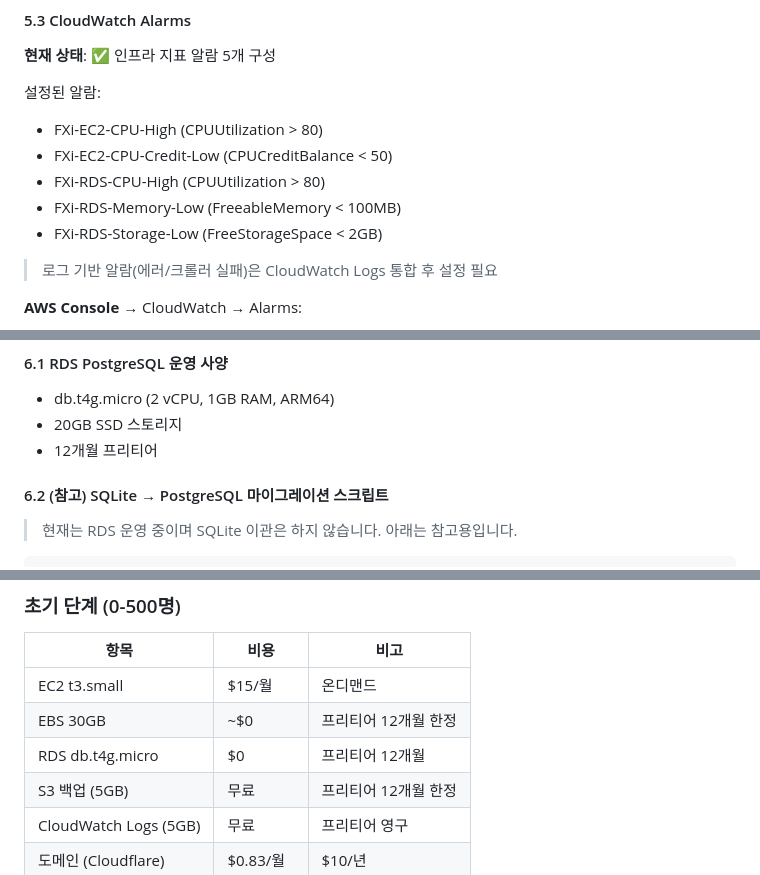
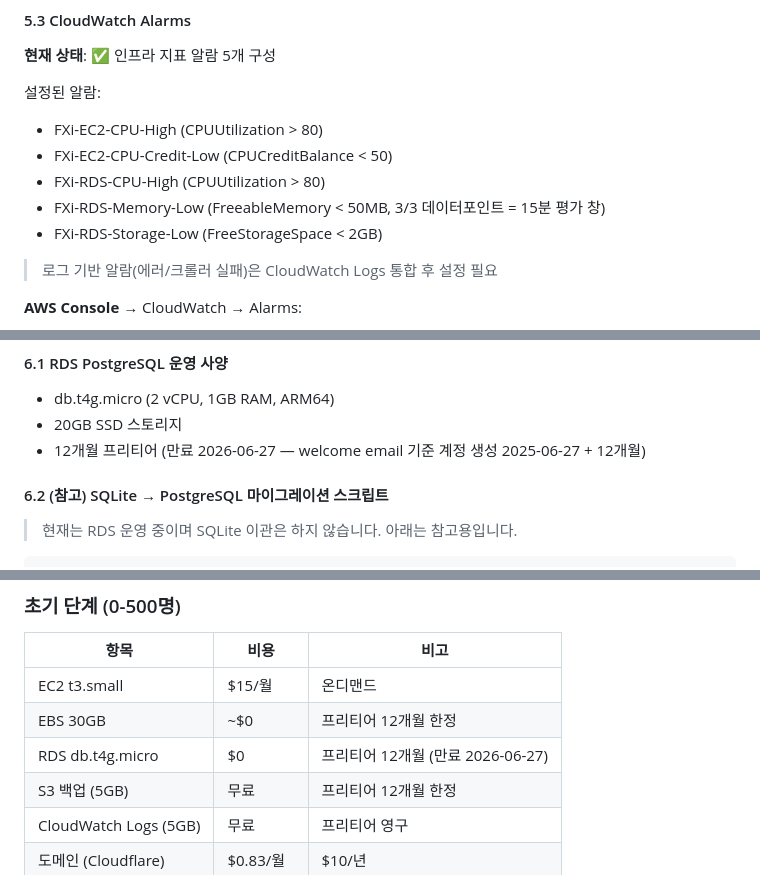
Before and after one commit to Jay-Hong/exchange-rate, a Markdown page: PRODUCTION_CHECKLIST.md, 3 parts joined by grey strips. Drawn GitHub-style.

```diff
--- a/PRODUCTION_CHECKLIST.md
+++ b/PRODUCTION_CHECKLIST.md
@@ -354,7 +354,7 @@ services:
 - FXi-EC2-CPU-High (CPUUtilization > 80)
 - FXi-EC2-CPU-Credit-Low (CPUCreditBalance < 50)
 - FXi-RDS-CPU-High (CPUUtilization > 80)
-- FXi-RDS-Memory-Low (FreeableMemory < 100MB)
+- FXi-RDS-Memory-Low (FreeableMemory < 50MB, 3/3 데이터포인트 = 15분 평가 창)
 - FXi-RDS-Storage-Low (FreeStorageSpace < 2GB)
 
 > 로그 기반 알람(에러/크롤러 실패)은 CloudWatch Logs 통합 후 설정 필요
@@ -384,7 +384,7 @@ services:
 
 - db.t4g.micro (2 vCPU, 1GB RAM, ARM64)
 - 20GB SSD 스토리지
-- 12개월 프리티어
+- 12개월 프리티어 (만료 2026-06-27 — welcome email 기준 계정 생성 2025-06-27 + 12개월)
 
 #### 6.2 (참고) SQLite → PostgreSQL 마이그레이션 스크립트
 
@@ -824,7 +824,7 @@ async def get_latest_rates(db: Session):
 |------|------|------|
 | EC2 t3.small | $15/월 | 온디맨드 |
 | EBS 30GB | ~$0 | 프리티어 12개월 한정 |
-| RDS db.t4g.micro | $0 | 프리티어 12개월 |
+| RDS db.t4g.micro | $0 | 프리티어 12개월 (만료 2026-06-27) |
 | S3 백업 (5GB) | 무료 | 프리티어 12개월 한정 |
 | CloudWatch Logs (5GB) | 무료 | 프리티어 영구 |
 | 도메인 (Cloudflare) | $0.83/월 | $10/년 |
```
Also changed, not shown: CLAUDE.md (+3 -3 lines).
